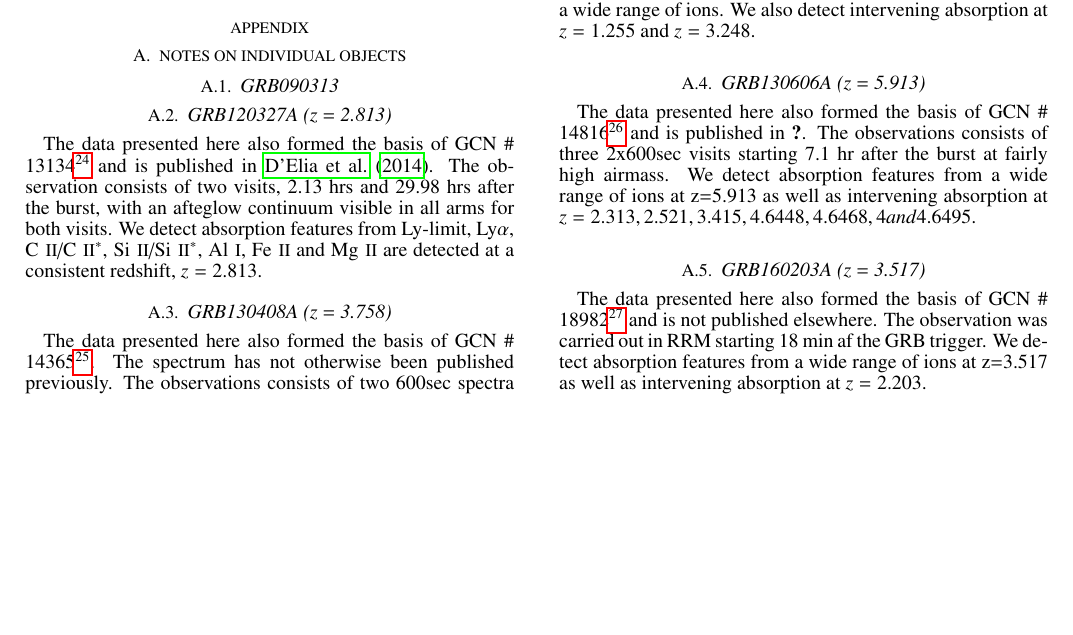
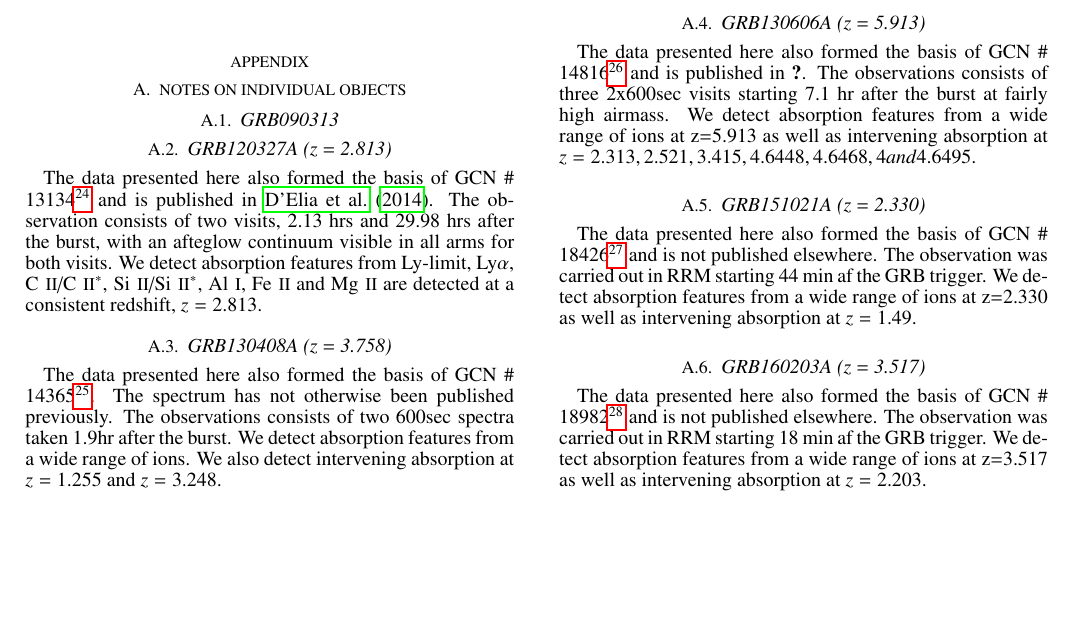
Before and after one commit to jselsing/XSGRB-sample-paper, a LaTeX document (document/XSGRB_sample.tex): part of page 4 of 4, cut so that both start at the same text, the shorter picture padded with empty space. Compiled offline with pdfLaTeX; a missing bibliography style is replaced by a similar one.

Commit message:
Update XSGRB_sample.tex

```diff
--- a/document/XSGRB_sample.tex
+++ b/document/XSGRB_sample.tex
@@ -406,6 +406,14 @@
 	We detect absorption features from a wide range of ions at z=5.913
 	as well as intervening absorption at $z=2.313, 2.521, 3.415, 4.6448, 4.6468, 4 and 4.6495$.
 
+	\subsection{GRB151021A (z = 2.330)}
+	The data presented here also formed the basis of GCN \#
+	18426\footnote{\url{http://gcn.gsfc.nasa.gov/gcn3/18982.gcn3}} and is not published
+	elsewhere.
+	The observation was carried out in RRM starting 44 min af the GRB trigger.
+	We detect absorption features from a wide range of ions at z=2.330
+	as well as intervening absorption at $z=1.49$.
+
 	\subsection{GRB160203A (z = 3.517)}
 	The data presented here also formed the basis of GCN \#
 	18982\footnote{\url{http://gcn.gsfc.nasa.gov/gcn3/18982.gcn3}} and is not published
```
